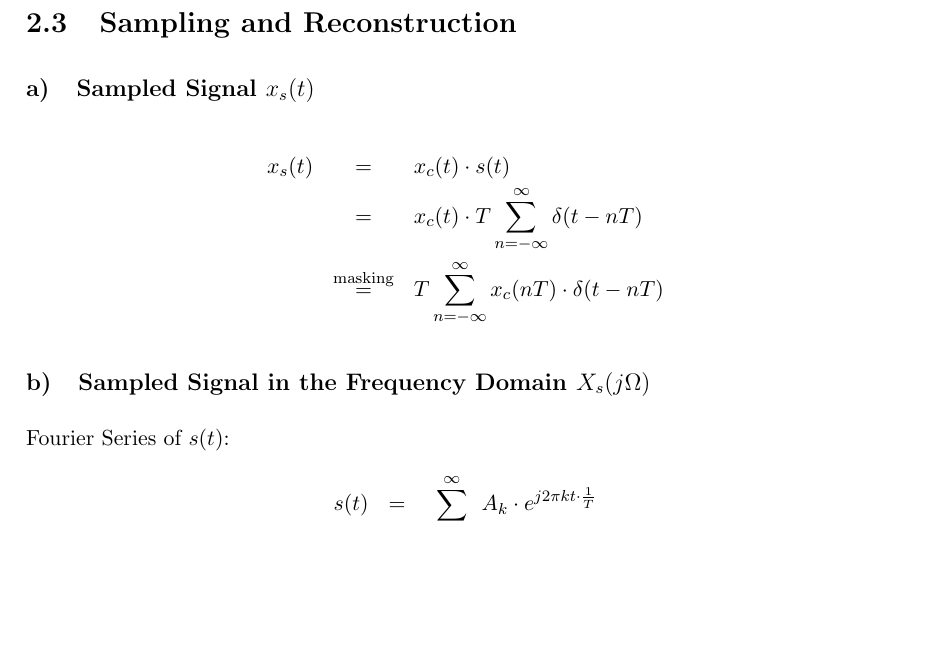
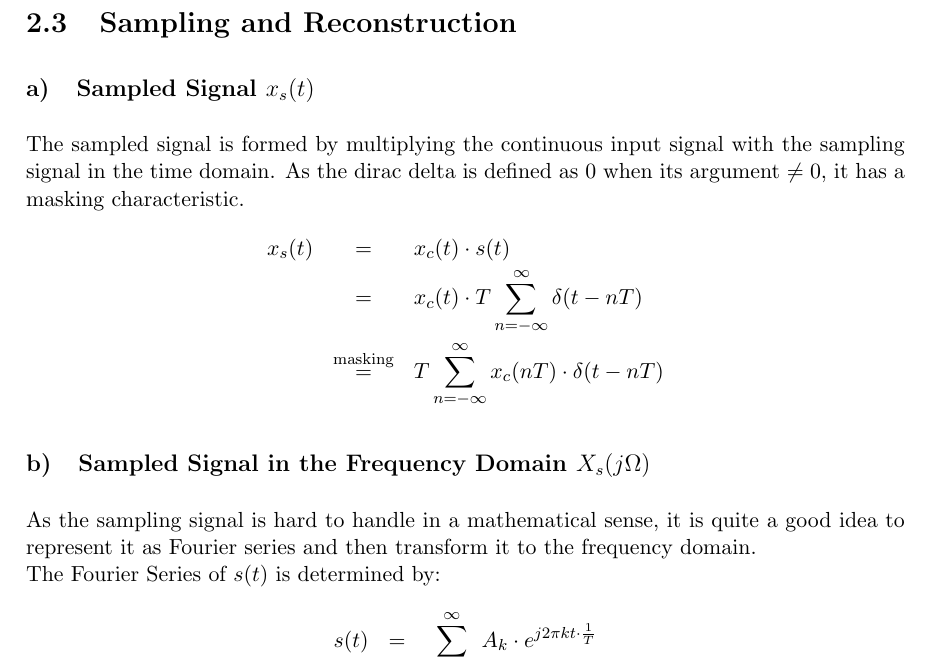
Before and after one commit to traubenuss/mspsd, a LaTeX document (1/document.tex, which reads 1/chapters/1_3.tex): part of page 6 of 10, cut so that both start at the same text, the shorter picture padded with empty space. Compiled offline with pdfLaTeX; an older LaTeX class or package is replaced by its successor.

```diff
--- a/1/chapters/1_3.tex
+++ b/1/chapters/1_3.tex
@@ -2,6 +2,7 @@
 
 \subsection{Sampled Signal $x_s(t)$}
 
+The sampled signal is formed by multiplying the continuous input signal with the sampling signal in the time domain. As the dirac delta is defined as 0 when its argument $\neq 0$, it has a masking characteristic.
 \begin{eqnarray*}
 x_s(t) & = & x_c(t) \* s(t) \\
        & = & x_c(t) \* T \sum_{n=-\infty}^{\infty} \delta (t-nT) \\
@@ -11,7 +12,8 @@
 
 \subsection{Sampled Signal in the Frequency Domain $X_s(j\Omega)$}
 
-Fourier Series of $s(t)$:
+As the sampling signal is hard to handle in a mathematical sense, it is quite a good idea to represent it as Fourier series and then transform it to the frequency domain.\\
+The Fourier Series of $s(t)$ is determined by:
 \begin{eqnarray*}
 s(t) & = & \sum_{k=-\infty}^{\infty} A_k \* e^{j2\pi k t \* \frac{1}{T}}
 \end{eqnarray*}
```
Also changed, not shown: 1/chapters/1_2.tex (+1 -1 lines), 1 other file.
